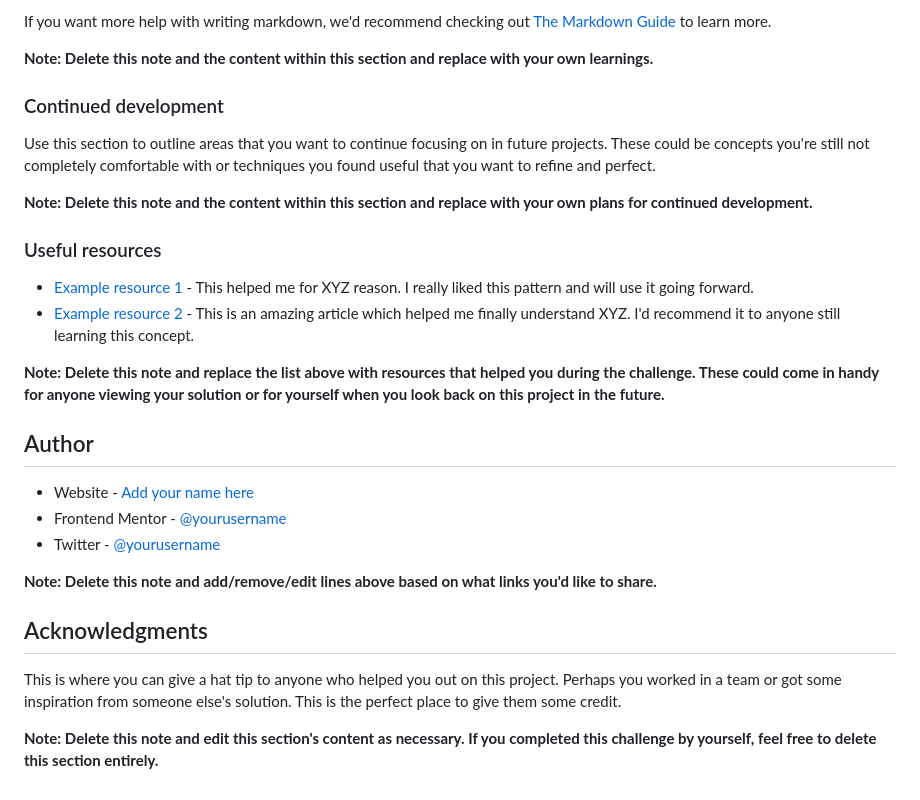
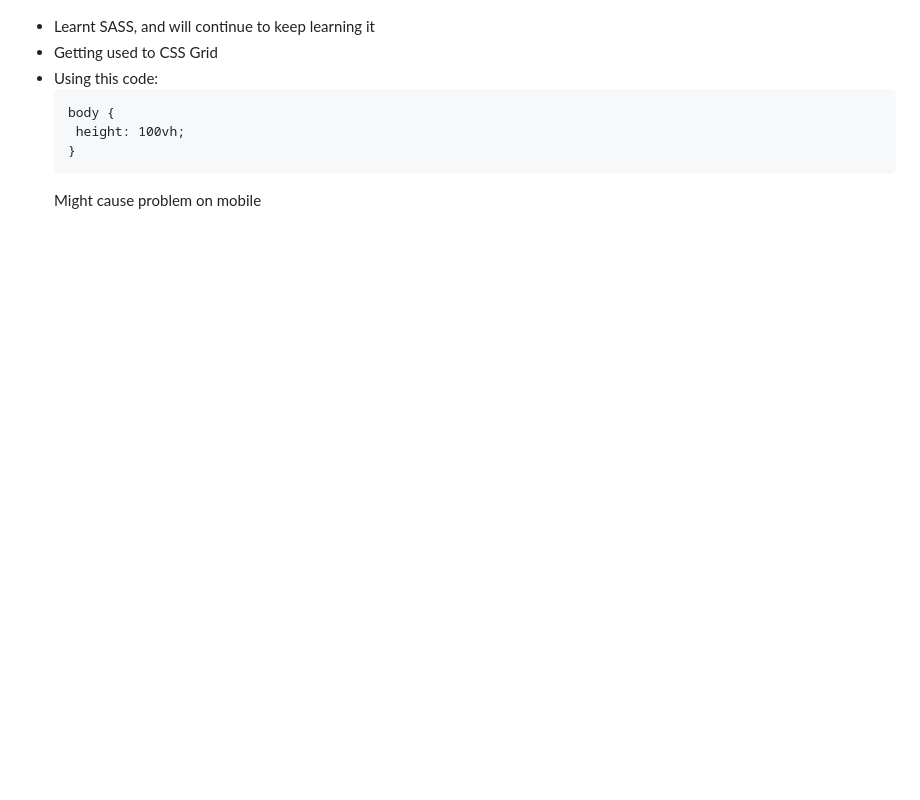
Before and after one commit to verillyh/frontend-mentor, a Markdown page: README-template.md, the part around the change printed below. Drawn GitHub-style; blank space fills up the shorter version.

````diff
--- a/README-template.md
+++ b/README-template.md
@@ -81,30 +43,9 @@ const proudOfThisFunc = () => {
-If you want more help with writing markdown, we'd recommend checking out [The Markdown Guide](https://www.markdownguide.org/) to learn more.
-
-**Note: Delete this note and the content within this section and replace with your own learnings.**
-
-### Continued development
-
-Use this section to outline areas that you want to continue focusing on in future projects. These could be concepts you're still not completely comfortable with or techniques you found useful that you want to refine and perfect.
-
-**Note: Delete this note and the content within this section and replace with your own plans for continued development.**
-
-### Useful resources
-
-- [Example resource 1](https://www.example.com) - This helped me for XYZ reason. I really liked this pattern and will use it going forward.
-- [Example resource 2](https://www.example.com) - This is an amazing article which helped me finally understand XYZ. I'd recommend it to anyone still learning this concept.
-
-**Note: Delete this note and replace the list above with resources that helped you during the challenge. These could come in handy for anyone viewing your solution or for yourself when you look back on this project in the future.**
-
-## Author
-
-- Website - [Add your name here](https://www.your-site.com)
-- Frontend Mentor - [@yourusername](https://www.frontendmentor.io/profile/yourusername)
-- Twitter - [@yourusername](https://www.twitter.com/yourusername)
-
-**Note: Delete this note and add/remove/edit lines above based on what links you'd like to share.**
-
-## Acknowledgments
-
-This is where you can give a hat tip to anyone who helped you out on this project. Perhaps you worked in a team or got some inspiration from someone else's solution. This is the perfect place to give them some credit.
-
-**Note: Delete this note and edit this section's content as necessary. If you completed this challenge by yourself, feel free to delete this section entirely.**
+- Learnt SASS, and will continue to keep learning it
+- Getting used to CSS Grid
+- Using this code:
+    ```
+    body {
+     height: 100vh;
+    }
+    ```
+  Might cause problem on mobile
````
Also changed, not shown: other parts of README-template.md (+2 -40 lines), style-guide.md (+1 -2 lines), images/website.png (added), 5 other files.
